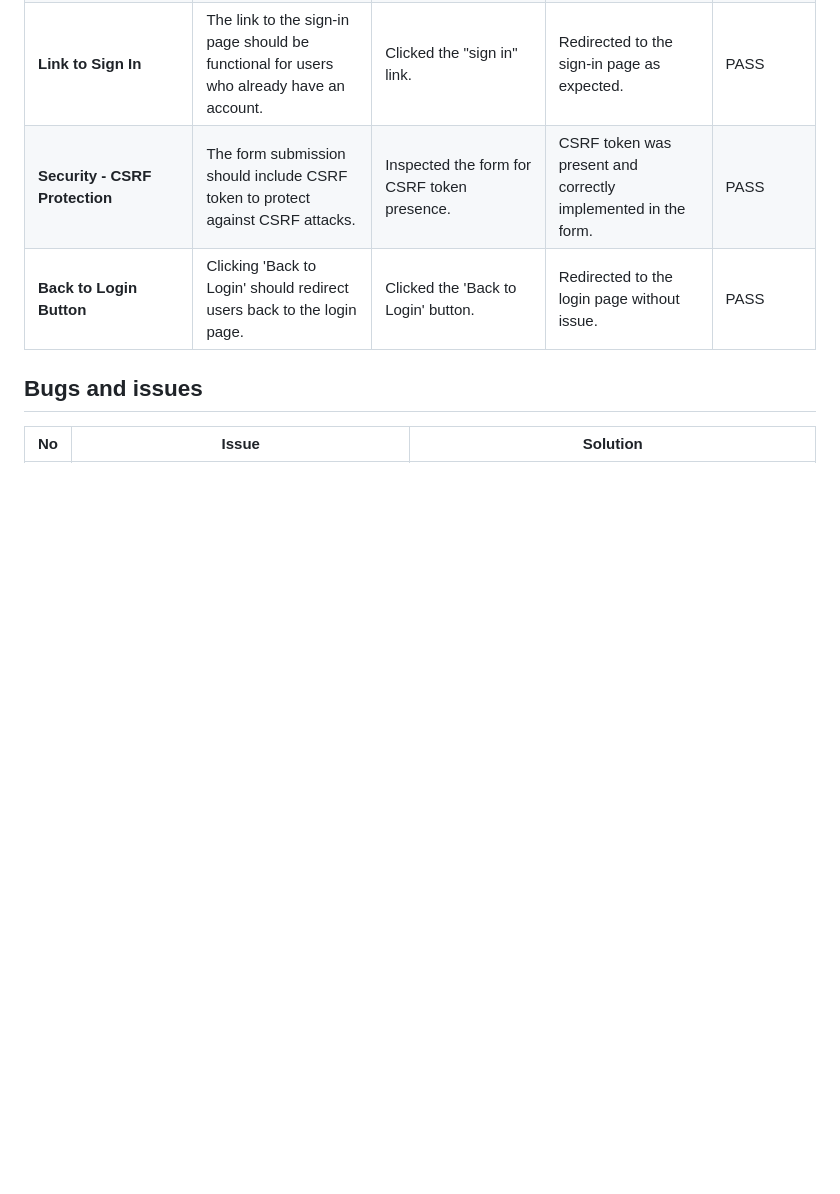
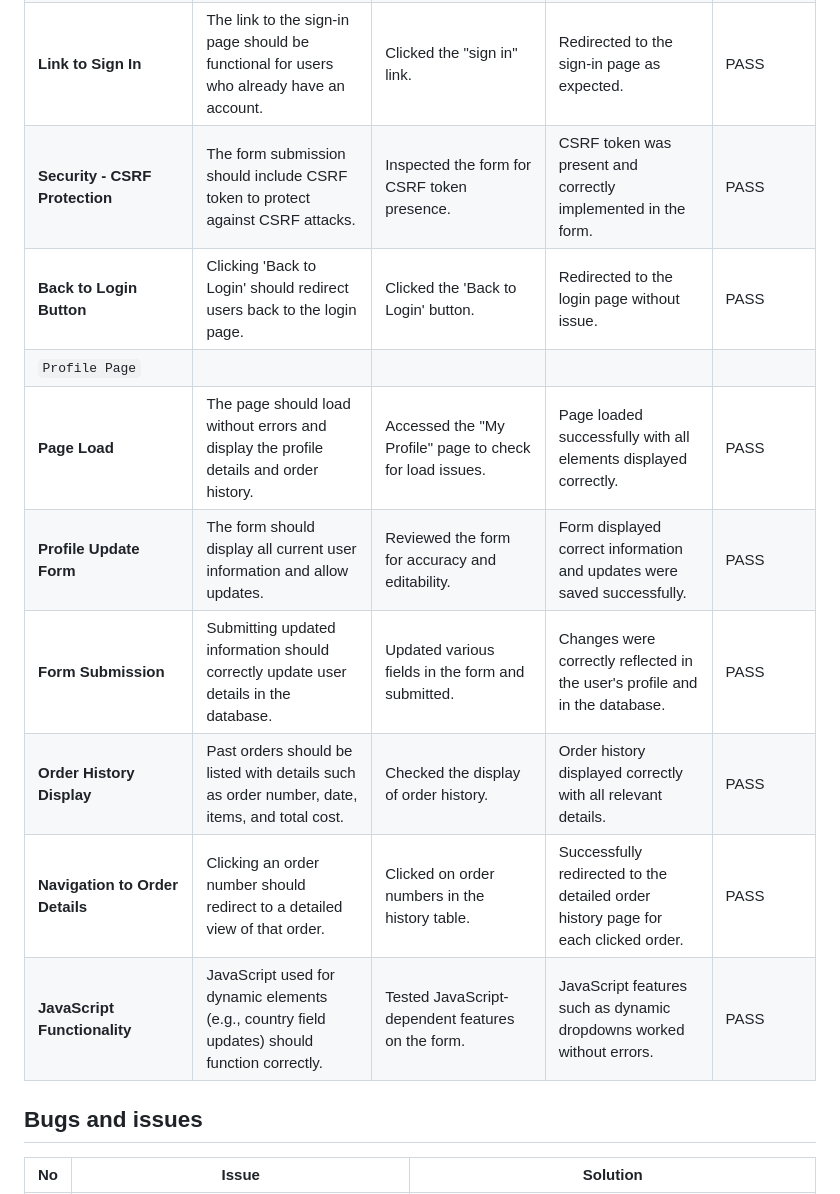
Before and after one commit to AgyLuczak/SECOND-STORY-SHOP, a Markdown page: TESTING.md, the part around the change. Drawn GitHub-style; blank space fills up the shorter version.

Commit message:
Add profile page manual testing part

```diff
--- a/TESTING.md
+++ b/TESTING.md
@@ -220,8 +220,15 @@ The app has been tested on the following browsers:
 | **Form Submission**  | Submitting the form with valid data should create a new user account.| Filled in the form with valid data and submitted. | Successfully created a new account and redirected to a welcome page or dashboard.| PASS          |
 | **Form Validation** | Form should validate data correctly (e.g., password strength, required fields).| Submitted the form with invalid data.| Form validation worked as expected; errors were displayed for incorrect or missing inputs.| PASS          |
 | **Link to Sign In** | The link to the sign-in page should be functional for users who already have an account.| Clicked the "sign in" link.                       | Redirected to the sign-in page as expected.                                                    | PASS          |
-| **Security - CSRF Protection**     | The form submission should include CSRF token to protect against CSRF attacks.| Inspected the form for CSRF token presence.        | CSRF token was present and correctly implemented in the form.| PASS          |
-| **Back to Login Button**           | Clicking 'Back to Login' should redirect users back to the login page.| Clicked the 'Back to Login' button.                | Redirected to the login page without issue.| PASS  |
+| **Security - CSRF Protection**     | The form submission should include CSRF token to protect against CSRF attacks.| Inspected the form for CSRF token presence.   | CSRF token was present and correctly implemented in the form.| PASS          |
+| **Back to Login Button** | Clicking 'Back to Login' should redirect users back to the login page.| Clicked the 'Back to Login' button.                | Redirected to the login page without issue.| PASS  |
+|`Profile Page`|
+| **Page Load** | The page should load without errors and display the profile details and order history.| Accessed the "My Profile" page to check for load issues. | Page loaded successfully with all elements displayed correctly. | PASS          |
+| **Profile Update Form**| The form should display all current user information and allow updates.| Reviewed the form for accuracy and editability.   | Form displayed correct information and updates were saved successfully. | PASS|
+| **Form Submission** | Submitting updated information should correctly update user details in the database.| Updated various fields in the form and submitted. | Changes were correctly reflected in the user's profile and in the database.| PASS          |
+| **Order History Display**| Past orders should be listed with details such as order number, date, items, and total cost. | Checked the display of order history.| Order history displayed correctly with all relevant details. | PASS          |
+| **Navigation to Order Details**| Clicking an order number should redirect to a detailed view of that order.| Clicked on order numbers in the history table.    | Successfully redirected to the detailed order history page for each clicked order.| PASS |
+| **JavaScript Functionality**| JavaScript used for dynamic elements (e.g., country field updates) should function correctly. | Tested JavaScript-dependent features on the form. | JavaScript features such as dynamic dropdowns worked without errors.| PASS          |
 
 
 
```
